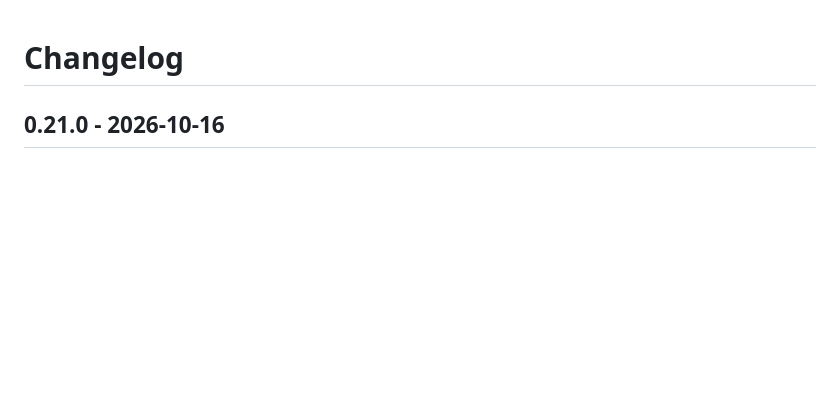
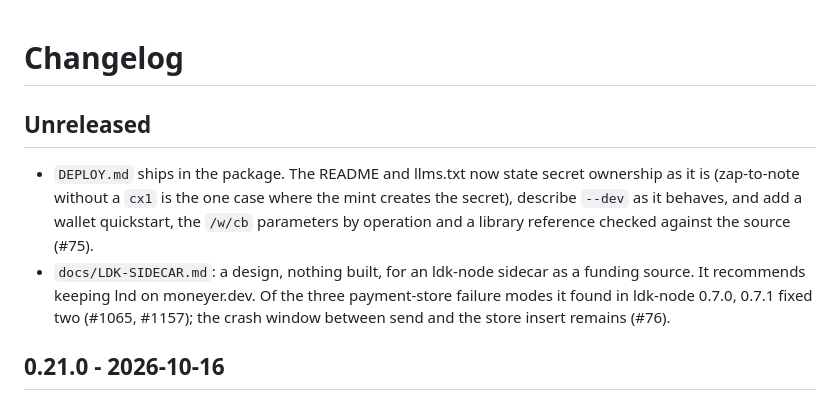
Before and after one commit to forgesworn/moneyer, a Markdown page: CHANGELOG.md, the part around the change. GitHub-like rendering; blank space fills up the shorter version.

Commit message:
docs: changelog entries for #75 and #76 (#77)
Unreleased changelog lines for the DEPLOY.md packaging and README rewrite (#75) and the LDK sidecar design doc (#76).

```diff
--- a/CHANGELOG.md
+++ b/CHANGELOG.md
@@ -1,4 +1,17 @@
 # Changelog
+
+## Unreleased
+
+- `DEPLOY.md` ships in the package. The README and llms.txt now state secret
+  ownership as it is (zap-to-note without a `cx1` is the one case where the
+  mint creates the secret), describe `--dev` as it behaves, and add a wallet
+  quickstart, the `/w/cb` parameters by operation and a library reference
+  checked against the source (#75).
+- `docs/LDK-SIDECAR.md`: a design, nothing built, for an ldk-node sidecar as
+  a funding source. It recommends keeping lnd on moneyer.dev. Of the three
+  payment-store failure modes it found in ldk-node 0.7.0, 0.7.1 fixed two
+  (#1065, #1157); the crash window between send and the store insert
+  remains (#76).
 
 ## 0.21.0 - 2026-10-16
 
```
